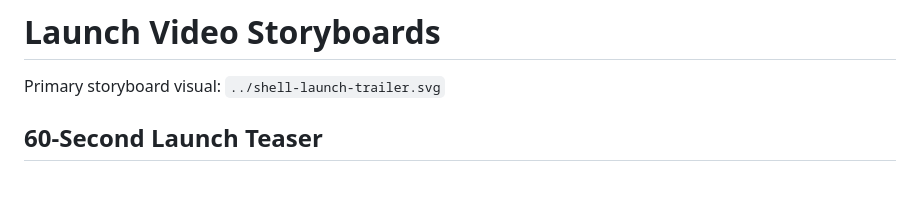
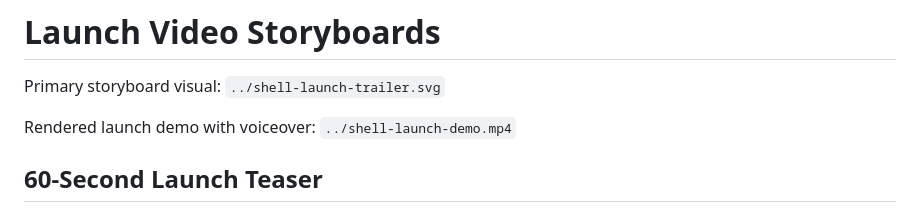
Before and after one commit to mdshoebkhanking/shell-ai-os-controller, a Markdown page: videos/storyboards/README.md, the part around the change. Rendered like a GitHub page; blank space fills up the shorter version.

```diff
--- a/videos/storyboards/README.md
+++ b/videos/storyboards/README.md
@@ -3,6 +3,8 @@
 # Launch Video Storyboards
 
 Primary storyboard visual: `../shell-launch-trailer.svg`
+
+Rendered launch demo with voiceover: `../shell-launch-demo.mp4`
 
 ## 60-Second Launch Teaser
 
```
Also changed, not shown: README.md (+16 -0 lines), videos/README.md (+12 -0 lines), videos/shell-launch-demo-voiceover.md (added, +24 -0 lines), videos/shell-launch-demo-poster.png (added), 5 other files.
